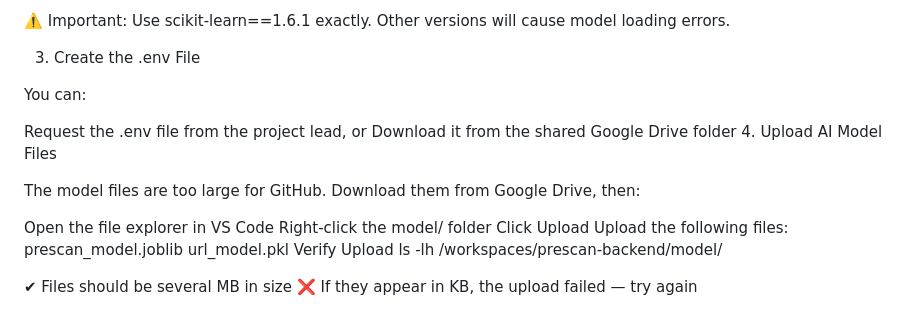
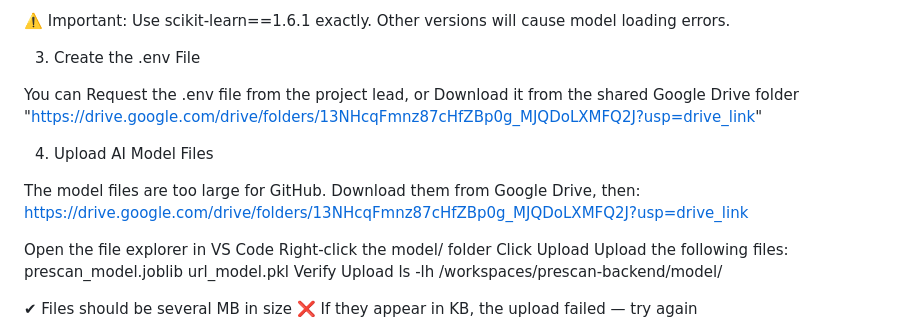
Before and after one commit to cerine-guerra/prescan-ai, a Markdown page: README.md, the part around the change. Rendered like a GitHub page.

Commit message:
Update README with .env file instructions
Clarified instructions for obtaining the .env file and added a link to the Google Drive folder.

```diff
--- a/README.md
+++ b/README.md
@@ -96,13 +96,15 @@ Use scikit-learn==1.6.1 exactly. Other versions will cause model loading errors.
 
 3. Create the .env File
 
-You can:
-
+You can
 Request the .env file from the project lead, or
 Download it from the shared Google Drive folder
+"https://drive.google.com/drive/folders/13NHcqFmnz87cHfZBp0g_MJQDoLXMFQ2J?usp=drive_link"
+
 4. Upload AI Model Files
 
 The model files are too large for GitHub. Download them from Google Drive, then:
+https://drive.google.com/drive/folders/13NHcqFmnz87cHfZBp0g_MJQDoLXMFQ2J?usp=drive_link
 
 Open the file explorer in VS Code
 Right-click the model/ folder
```
